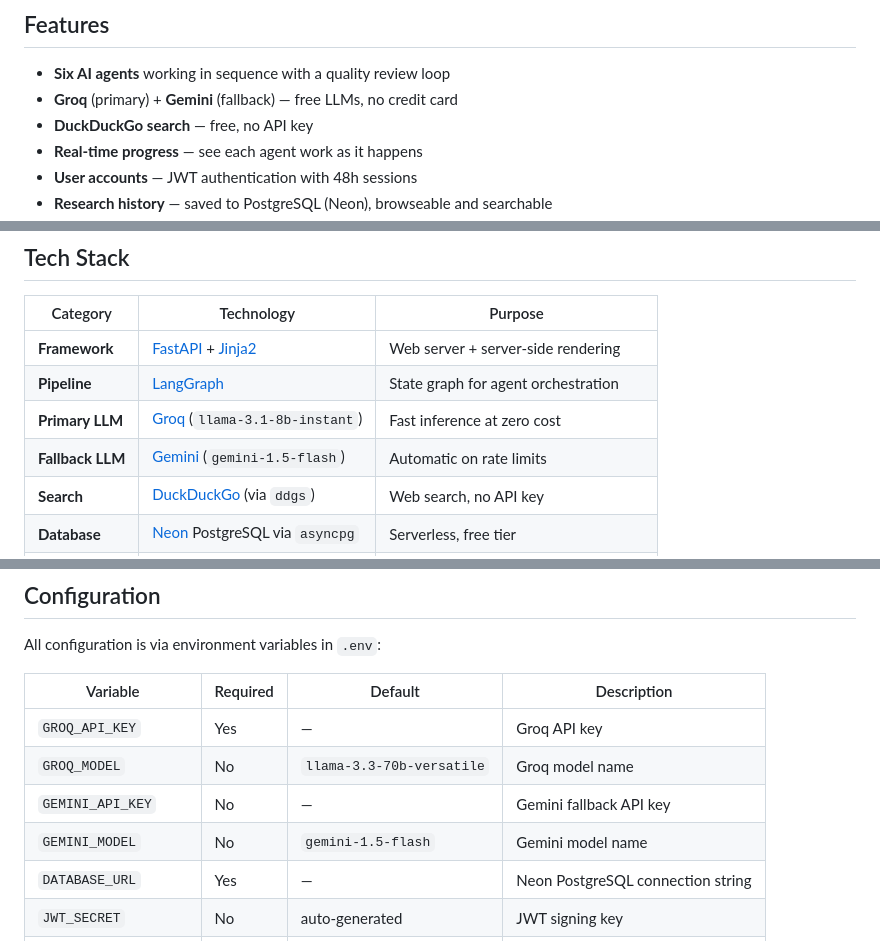
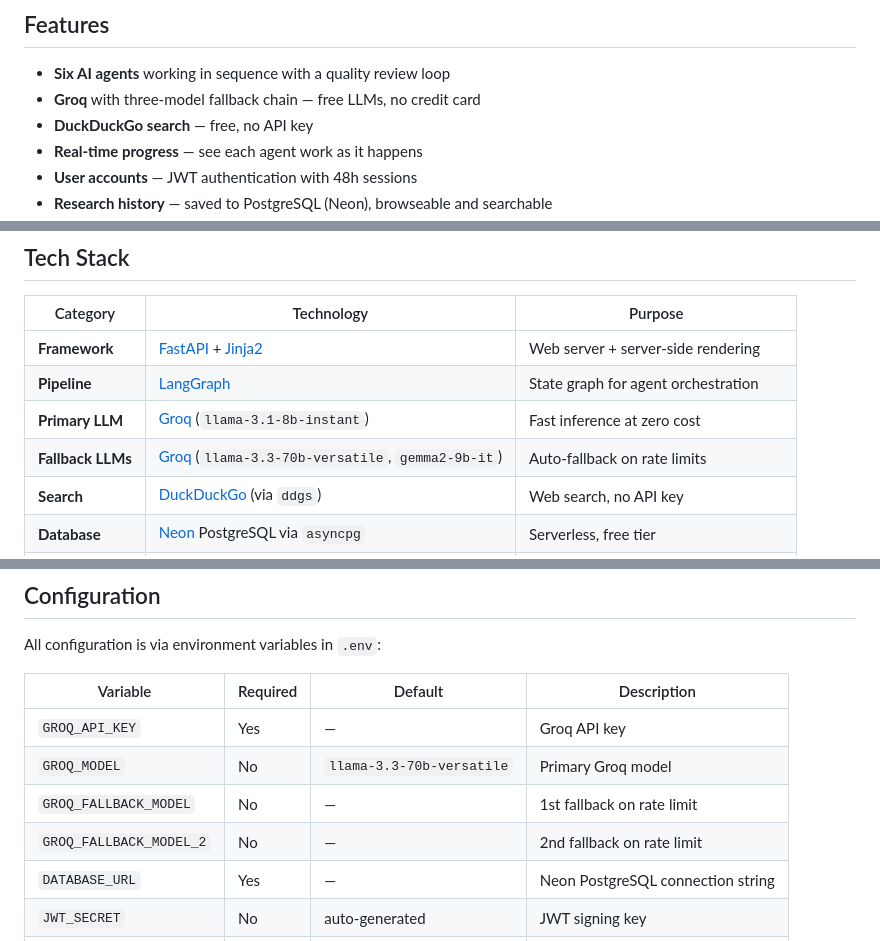
Before and after one commit to Olumidedara/FlowSynth, a Markdown page: README.md, 3 parts joined by grey strips. GitHub-like rendering.

Commit message:
Update README: remove Gemini, reflect triple Groq fallback chain

```diff
--- a/README.md
+++ b/README.md
@@ -95,7 +94,7 @@ The review loop runs up to **3 revision cycles**; if the critic isn't satisfied,
 ## Features
 
 - **Six AI agents** working in sequence with a quality review loop
-- **Groq** (primary) + **Gemini** (fallback) — free LLMs, no credit card
+- **Groq** with three-model fallback chain — free LLMs, no credit card
 - **DuckDuckGo search** — free, no API key
 - **Real-time progress** — see each agent work as it happens
 - **User accounts** — JWT authentication with 48h sessions
@@ -115,7 +114,7 @@ The review loop runs up to **3 revision cycles**; if the critic isn't satisfied,
 | **Framework** | [FastAPI](https://fastapi.tiangolo.com) + [Jinja2](https://jinja.palletsprojects.com) | Web server + server-side rendering |
 | **Pipeline** | [LangGraph](https://langchain-ai.github.io/langgraph/) | State graph for agent orchestration |
 | **Primary LLM** | [Groq](https://groq.com) (`llama-3.1-8b-instant`) | Fast inference at zero cost |
-| **Fallback LLM** | [Gemini](https://ai.google.dev) (`gemini-1.5-flash`) | Automatic on rate limits |
+| **Fallback LLMs** | [Groq](https://groq.com) (`llama-3.3-70b-versatile`, `gemma2-9b-it`) | Auto-fallback on rate limits |
 | **Search** | [DuckDuckGo](https://duckduckgo.com) (via `ddgs`) | Web search, no API key |
 | **Database** | [Neon](https://neon.tech) PostgreSQL via `asyncpg` | Serverless, free tier |
 | **Auth** | JWT via `pyjwt` | Password hashing with SHA-256 + salt |
@@ -167,9 +166,9 @@ All configuration is via environment variables in `.env`:
 | Variable | Required | Default | Description |
 |----------|----------|---------|-------------|
 | `GROQ_API_KEY` | Yes | — | Groq API key |
-| `GROQ_MODEL` | No | `llama-3.3-70b-versatile` | Groq model name |
-| `GEMINI_API_KEY` | No | — | Gemini fallback API key |
-| `GEMINI_MODEL` | No | `gemini-1.5-flash` | Gemini model name |
+| `GROQ_MODEL` | No | `llama-3.3-70b-versatile` | Primary Groq model |
+| `GROQ_FALLBACK_MODEL` | No | — | 1st fallback on rate limit |
+| `GROQ_FALLBACK_MODEL_2` | No | — | 2nd fallback on rate limit |
 | `DATABASE_URL` | Yes | — | Neon PostgreSQL connection string |
 | `JWT_SECRET` | No | auto-generated | JWT signing key |
 | `JWT_EXPIRE_MINUTES` | No | `2880` | Token lifetime (48h) |
```
Also changed, not shown: other parts of README.md (+3 -4 lines).
